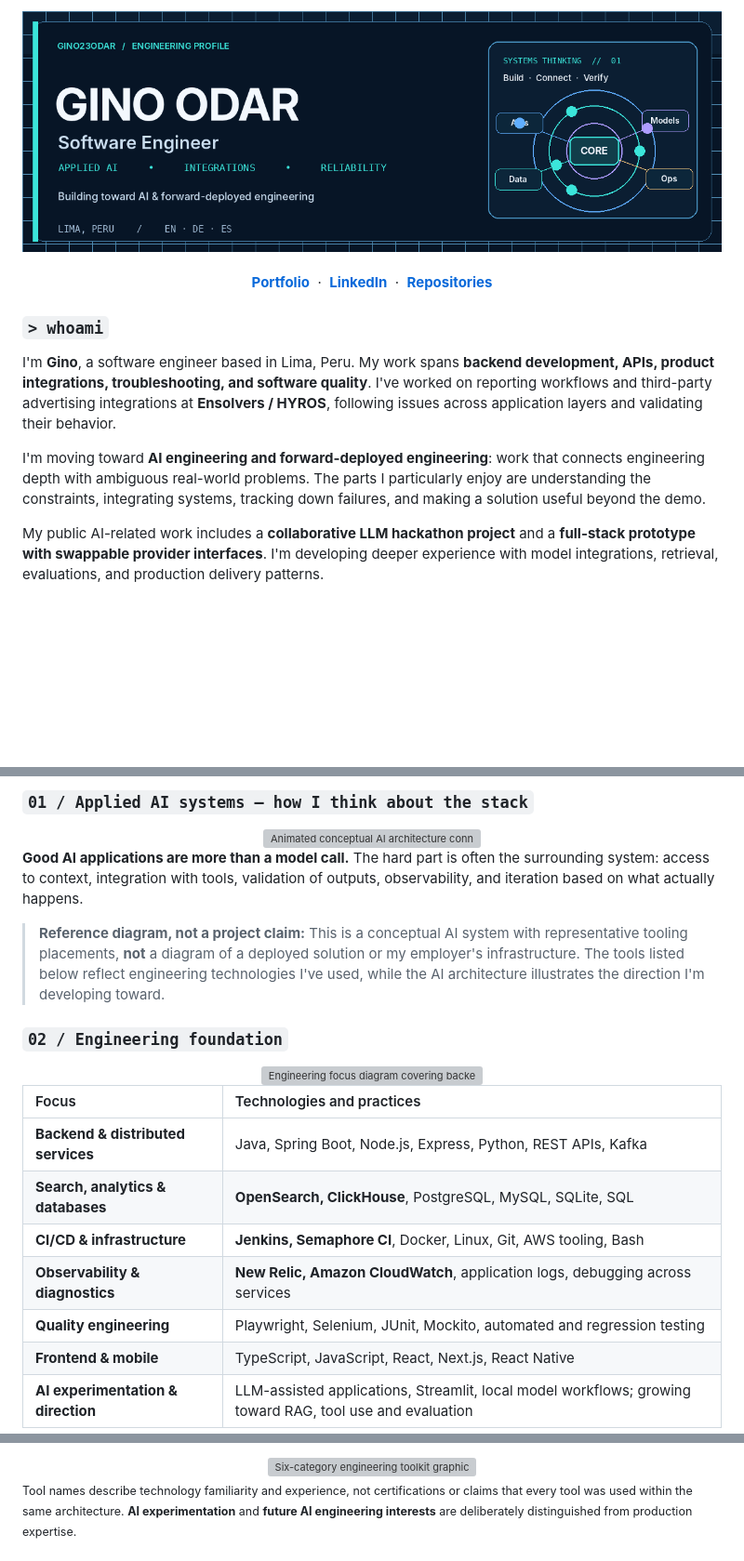
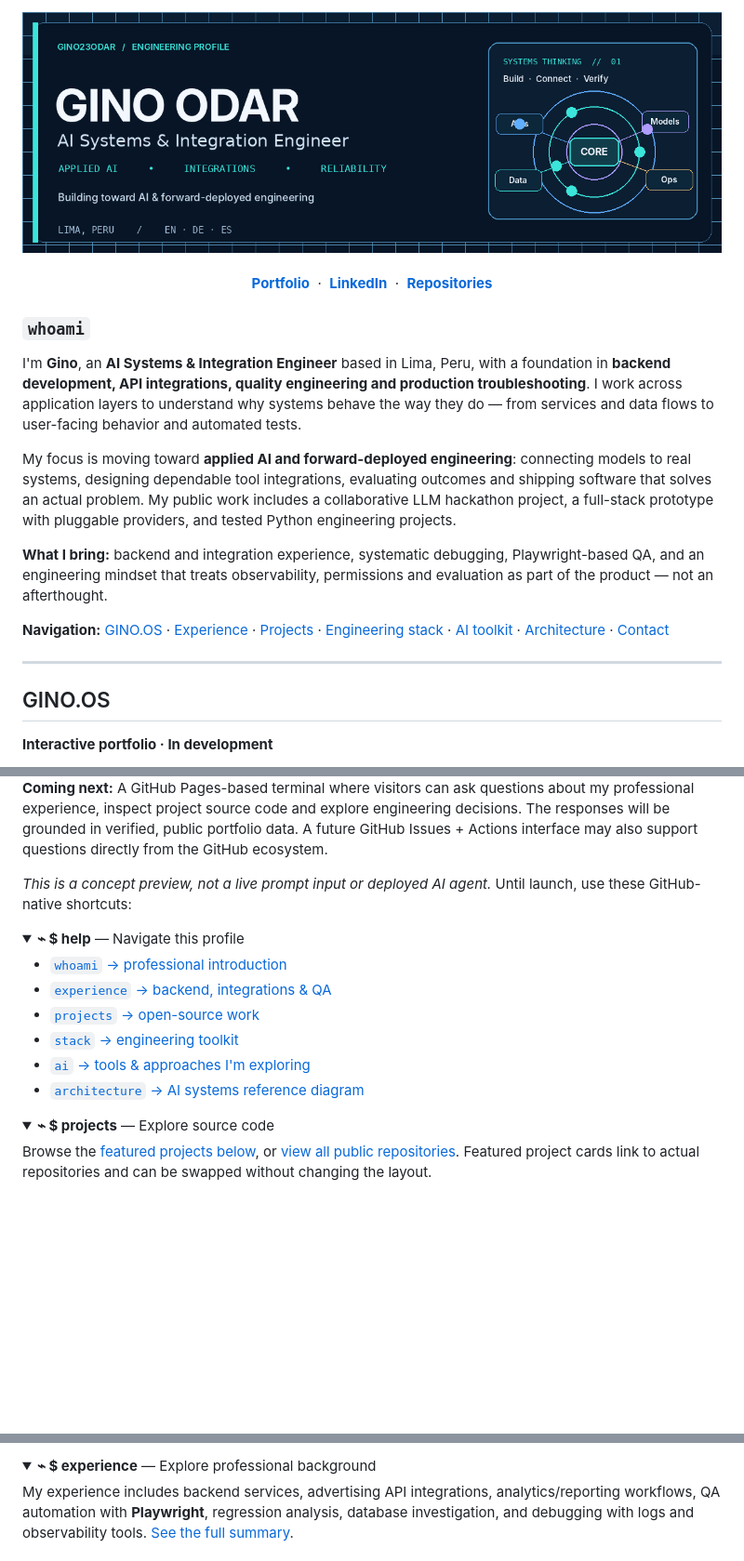
Before and after one commit to gino23odar/gino23odar, a Markdown page: README.md, 3 parts joined by grey strips. Shown at 93% size. GitHub-like rendering; pictures changed too: assets/hero-ai-systems.gif; folded sections open; blank space fills up the shorter version; grey boxes are pictures that could not be loaded.

Commit message:
modified hero and added terminal preview

```diff
--- a/README.md
+++ b/README.md
@@ -9,12 +10,20 @@
   <a href="https://github.com/gino23odar?tab=repositories"><b>Repositories</b></a>
 </div>
 
-### `> whoami`
+### `whoami`
 
-I'm **Gino**, a software engineer based in Lima, Peru. My work spans **backend development, APIs, product integrations, troubleshooting, and software quality**. I've worked on reporting workflows and third-party advertising integrations at **Ensolvers / HYROS**, following issues across application layers and validating their behavior.
+I'm **Gino**, an **AI Systems & Integration Engineer** based in Lima, Peru, with a foundation in **backend development, API integrations, quality engineering and production troubleshooting**. I work across application layers to understand why systems behave the way they do — from services and data flows to user-facing behavior and automated tests.
 
-I'm moving toward **AI engineering and forward-deployed engineering**: work that connects engineering depth with ambiguous real-world problems. The parts I particularly enjoy are understanding the constraints, integrating systems, tracking down failures, and making a solution useful beyond the demo.
+My focus is moving toward **applied AI and forward-deployed engineering**: connecting models to real systems, designing dependable tool integrations, evaluating outcomes and shipping software that solves an actual problem. My public work includes a collaborative LLM hackathon project, a full-stack prototype with pluggable providers, and tested Python engineering projects.
 
-My public AI-related work includes a **collaborative LLM hackathon project** and a **full-stack prototype with swappable provider interfaces**. I'm developing deeper experience with model integrations, retrieval, evaluations, and production delivery patterns.
+**What I bring:** backend and integration experience, systematic debugging, Playwright-based QA, and an engineering mindset that treats observability, permissions and evaluation as part of the product — not an afterthought.
+
+**Navigation:** [GINO.OS](#ginoos) · [Experience](#professional-engineering-experience) · [Projects](#selected-public-work) · [Engineering stack](#engineering-foundation) · [AI toolkit](#ai-engineering-toolkit) · [Architecture](#applied-ai-systems) · [Contact](#connect)
+
+---
+
+## GINO.OS
+
+**Interactive portfolio · In development**
 
 <div align="center">
@@ -22,28 +31,23 @@ My public AI-related work includes a **collaborative LLM hackathon project** and
 </div>
 
-### `01 / Applied AI systems — how I think about the stack`
+**Coming next:** A GitHub Pages-based terminal where visitors can ask questions about my professional experience, inspect project source code and explore engineering decisions. The responses will be grounded in verified, public portfolio data. A future GitHub Issues + Actions interface may also support questions directly from the GitHub ecosystem.
 
-<div align="center">
-  <img src="./assets/ai-reference-architecture.gif" width="100%" alt="Animated conceptual AI architecture connecting input surfaces, routing, orchestration, retrieval, enterprise tools, model gateway, quality gates, delivery, feedback, and representative tool examples" />
-</div>
+*This is a concept preview, not a live prompt input or deployed AI agent.* Until launch, use these GitHub-native shortcuts:
 
-**Good AI applications are more than a model call.** The hard part is often the surrounding system: access to context, integration with tools, validation of outputs, observability, and iteration based on what actually happens.
+<details>
+<summary><b>⌁ $ help</b> — Navigate this profile</summary>
 
-> **Reference diagram, not a project claim:** This is a conceptual AI system with representative tooling placements, **not** a diagram of a deployed solution or my employer's infrastructure. The tools listed below reflect engineering technologies I've used, while the AI architecture illustrates the direction I'm developing toward.
+- [`whoami` → professional introduction](#whoami)
+- [`experience` → backend, integrations & QA](#professional-engineering-experience)
+- [`projects` → open-source work](#selected-public-work)
+- [`stack` → engineering toolkit](#engineering-foundation)
+- [`ai` → tools & approaches I'm exploring](#ai-engineering-toolkit)
+- [`architecture` → AI systems reference diagram](#applied-ai-systems)
 
-### `02 / Engineering foundation`
+</details>
 
-<div align="center">
-  <img src="./assets/engineering-foundation.svg" width="100%" alt="Engineering focus diagram covering backend systems, integrations, product delivery, and reliability" />
-</div>
+<details>
+<summary><b>⌁ $ projects</b> — Explore source code</summary>
 
-| Focus | Technologies and practices |
-| :-- | :-- |
-| **Backend & distributed services** | Java, Spring Boot, Node.js, Express, Python, REST APIs, Kafka |
-| **Search, analytics & databases** | **OpenSearch, ClickHouse**, PostgreSQL, MySQL, SQLite, SQL |
-| **CI/CD & infrastructure** | **Jenkins, Semaphore CI**, Docker, Linux, Git, AWS tooling, Bash |
-| **Observability & diagnostics** | **New Relic, Amazon CloudWatch**, application logs, debugging across services |
-| **Quality engineering** | Playwright, Selenium, JUnit, Mockito, automated and regression testing |
-| **Frontend & mobile** | TypeScript, JavaScript, React, Next.js, React Native |
-| **AI experimentation & direction** | LLM-assisted applications, Streamlit, local model workflows; growing toward RAG, tool use and evaluation |
+Browse the [featured projects below](#selected-public-work), or [view all public repositories](https://github.com/gino23odar?tab=repositories). Featured project cards link to actual repositories and can be swapped without changing the layout.
 
@@ -50,7 +55,6 @@ My public AI-related work includes a **collaborative LLM hackathon project** and
 
-<div align="center">
-  <img src="./assets/engineering-toolkit.svg" width="100%" alt="Six-category engineering toolkit graphic including Java, Spring Boot, Kafka, OpenSearch, ClickHouse, Jenkins, Semaphore CI, New Relic, CloudWatch, Docker, AWS, Playwright, React, and more" />
-</div>
+<details>
+<summary><b>⌁ $ experience</b> — Explore professional background</summary>
 
-<sub>Tool names describe technology familiarity and experience, not certifications or claims that every tool was used within the same architecture. **AI experimentation** and **future AI engineering interests** are deliberately distinguished from production expertise.</sub>
+My experience includes backend services, advertising API integrations, analytics/reporting workflows, QA automation with **Playwright**, regression analysis, database investigation, and debugging with logs and observability tools. [See the full summary](#professional-engineering-experience).
 
```
Also changed, not shown: other parts of README.md (+82 -22 lines), assets/gino-os-terminal-preview.png (added), assets/hero-ai-systems.png, 2 other files.
